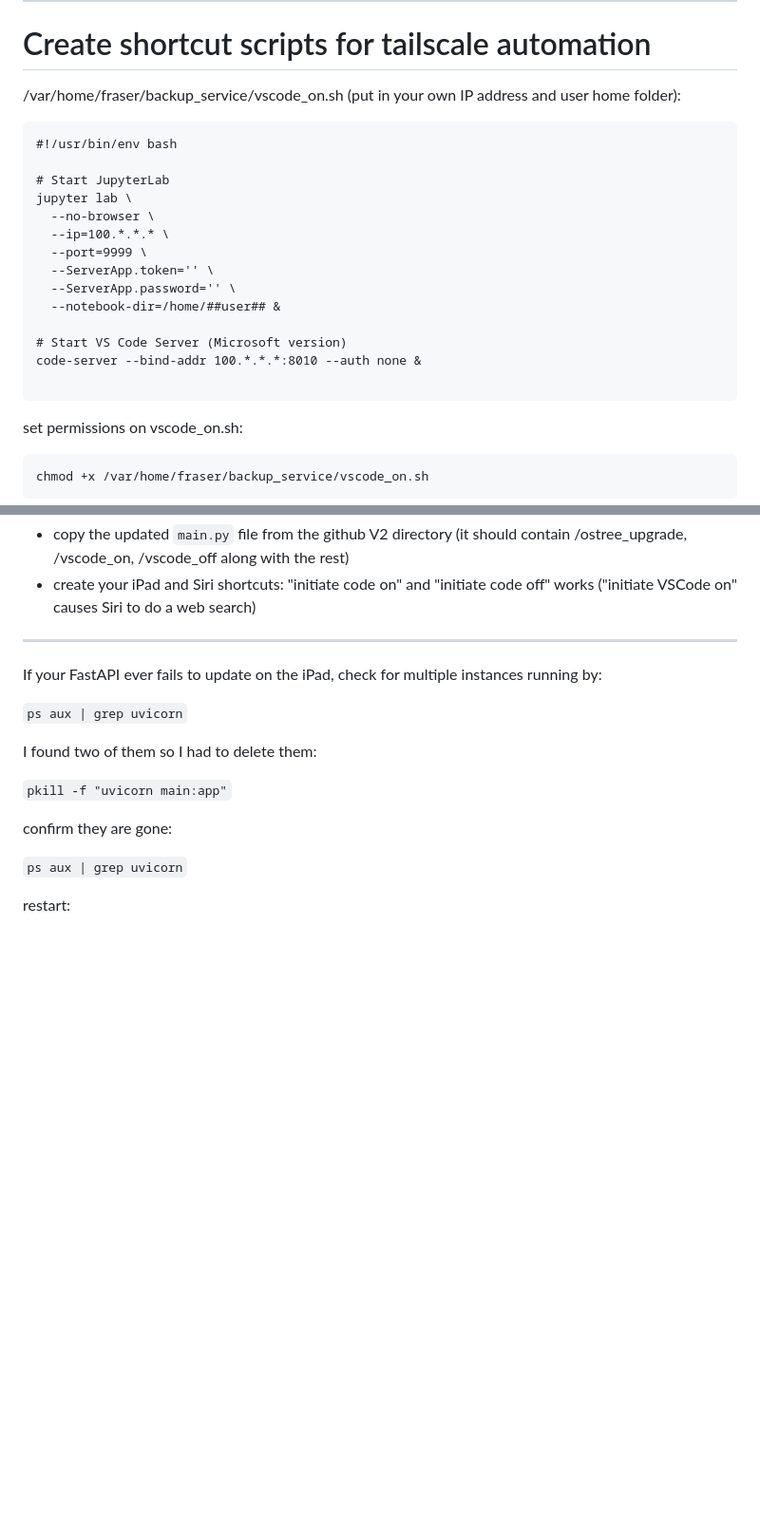
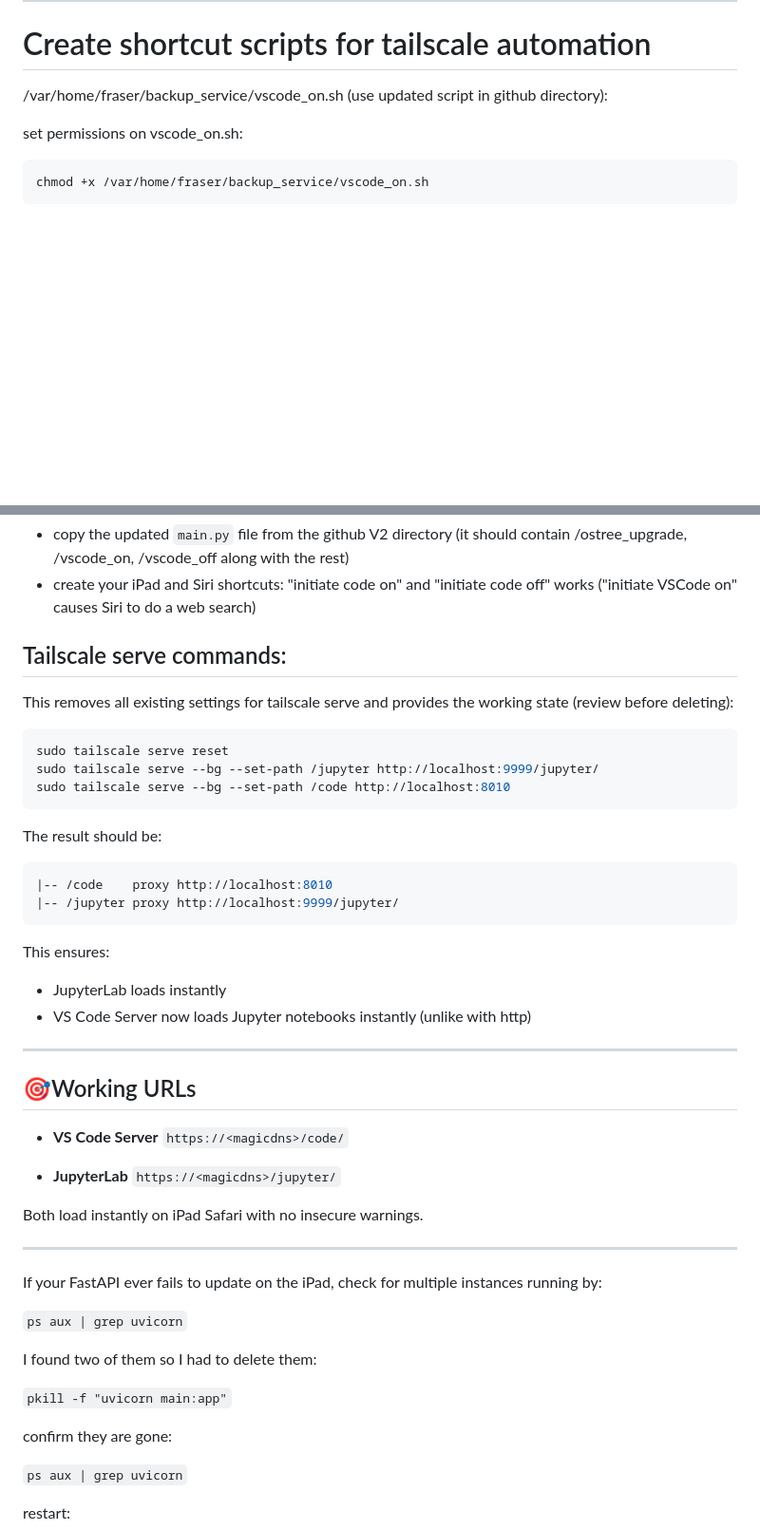
Before and after one commit to frasertajima/tailscale_shortcuts, a Markdown page: V2_CAUTION/VSCode server setup.md, 2 parts joined by grey strips. Shown at 95% size. GitHub-like rendering; blank space fills up the shorter version.

Commit message:
Revise VSCode server setup and Tailscale commands
Updated VSCode server setup instructions, including new Tailscale serve commands and working URLs for JupyterLab and VS Code Server.

````diff
--- a/V2_CAUTION/VSCode server setup.md
+++ b/V2_CAUTION/VSCode server setup.md
@@ -77,23 +77,8 @@ code-server --bind-addr 100.*.*.*:8010 --auth none
 ---
 # Create shortcut scripts for tailscale automation
 
-/var/home/fraser/backup_service/vscode_on.sh (put in your own IP address and user home folder):
-```
-#!/usr/bin/env bash
+/var/home/fraser/backup_service/vscode_on.sh (use updated script in github directory):
 
-# Start JupyterLab
-jupyter lab \
-  --no-browser \
-  --ip=100.*.*.* \
-  --port=9999 \
-  --ServerApp.token='' \
-  --ServerApp.password='' \
-  --notebook-dir=/home/##user## &
-
-# Start VS Code Server (Microsoft version)
-code-server --bind-addr 100.*.*.*:8010 --auth none &
-
-```
 set permissions on vscode_on.sh:
 ```
 chmod +x /var/home/fraser/backup_service/vscode_on.sh
@@ -134,6 +119,42 @@ chmod +x /var/home/fraser/backup_service/vscode_off.sh
 
 - copy the updated `main.py` file from the github V2 directory (it should contain /ostree_upgrade, /vscode_on, /vscode_off along with the rest)
 - create your iPad and Siri shortcuts: "initiate code on" and "initiate code off" works ("initiate VSCode on" causes Siri to do a web search)
+
+## Tailscale serve commands:
+
+This removes all existing settings for tailscale serve and provides the working state (review before deleting):
+
+```bash
+sudo tailscale serve reset
+sudo tailscale serve --bg --set-path /jupyter http://localhost:9999/jupyter/
+sudo tailscale serve --bg --set-path /code http://localhost:8010
+```
+
+The result should be:
+
+```bash
+|-- /code    proxy http://localhost:8010
+|-- /jupyter proxy http://localhost:9999/jupyter/
+```
+
+This ensures:
+
+- JupyterLab loads instantly
+- VS Code Server now loads Jupyter notebooks instantly (unlike with http)
+
+---
+
+## 🎯Working URLs
+
+- **VS Code Server**
+    `https://<magicdns>/code/`
+
+- **JupyterLab**
+    `https://<magicdns>/jupyter/`
+
+
+Both load instantly on iPad Safari with no insecure warnings.
+
 - - -
 If your FastAPI ever fails to update on the iPad, check for multiple instances running by:
 
````
